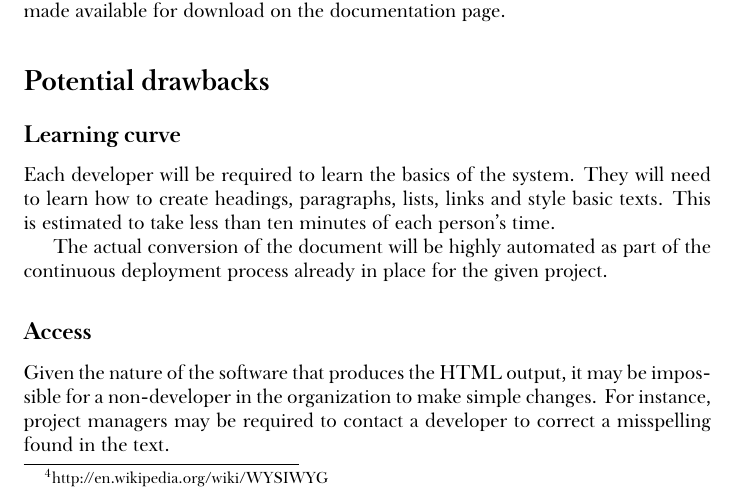
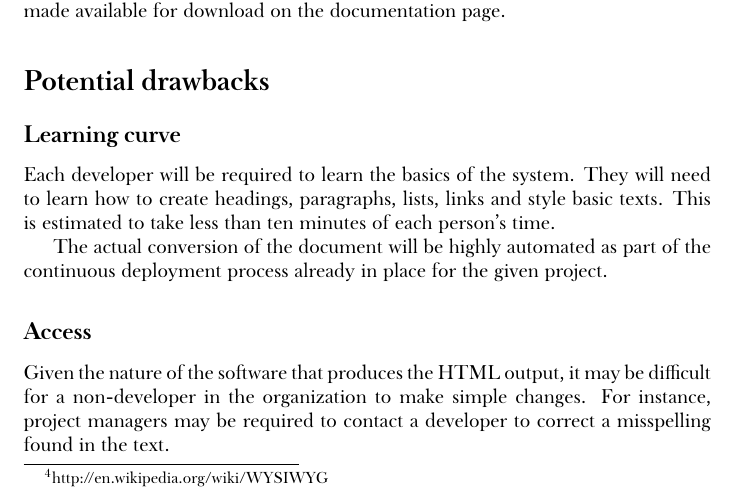
Before and after one commit to honza/documents, a LaTeX document (google-sites.tex): part of page 4 of 5, cut so that both start at the same text. Compiled offline with XeLaTeX; a missing font is replaced by an installed copy or a similar font.

Commit message:
language

```diff
--- a/google-sites.tex
+++ b/google-sites.tex
@@ -142,7 +142,7 @@
     \subsection*{Access}
 
         Given the nature of the software that produces the HTML output, it may
-        be impossible for a non-developer in the organization to make simple
+        be difficult for a non-developer in the organization to make simple
         changes. For instance, project managers may be required to contact a
         developer to correct a misspelling found in the text.
 
```
